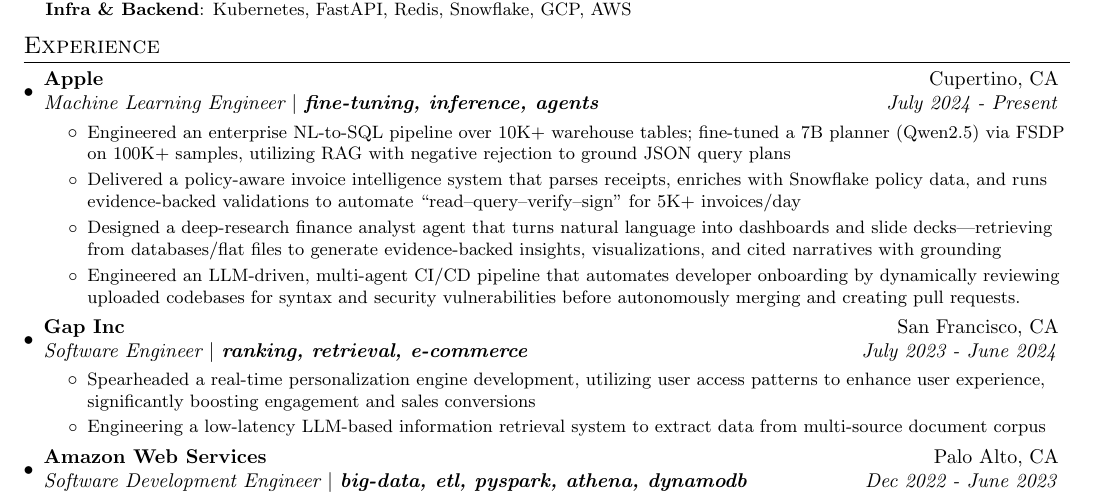
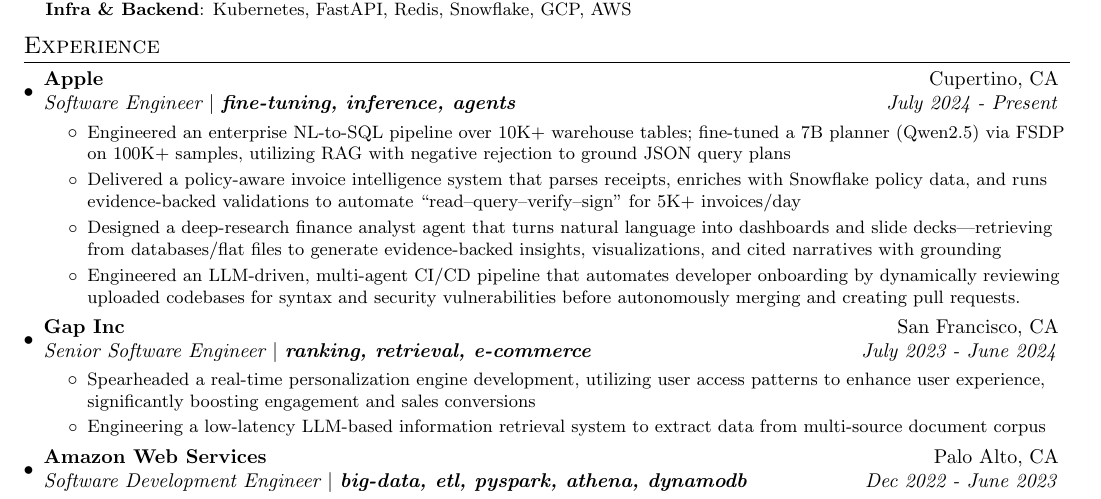
Before and after one commit to vinaykudari/resume, a LaTeX CV (VinayKudariResume.tex): part of the page, cut so that both start at the same text. Compiled offline with pdfLaTeX.

Commit message:
Update job titles from Engineer to Senior Engineer

```diff
--- a/VinayKudariResume.tex
+++ b/VinayKudariResume.tex
@@ -107,7 +107,7 @@
 \section{Experience}
   \resumeSubHeadingListStart
     \resumeSubheading{Apple}{Cupertino, CA}
-    {Machine Learning Engineer  \(|\) \textbf{fine-tuning, inference, agents}}{July 2024 - Present}
+    {Software Engineer  \(|\) \textbf{fine-tuning, inference, agents}}{July 2024 - Present}
     \resumeItemListStart
         \resumeItemClean
          {Engineered an enterprise NL-to-SQL pipeline over 10K+ warehouse tables; fine-tuned a 7B planner (Qwen2.5) via FSDP on 100K+ samples, utilizing RAG with negative rejection to ground JSON query plans}
@@ -120,7 +120,7 @@
        \resumeItemListEnd
 
   \resumeSubheading{Gap Inc}{San Francisco, CA}
-    {Software Engineer  \(|\) \textbf{ranking, retrieval, e-commerce}}{July 2023 - June 2024}
+    {Senior Software Engineer  \(|\) \textbf{ranking, retrieval, e-commerce}}{July 2023 - June 2024}
     \resumeItemListStart
         \resumeItemClean
  {Spearheaded a real-time personalization engine development, utilizing user access patterns to enhance user experience, significantly boosting engagement and sales conversions}
```
